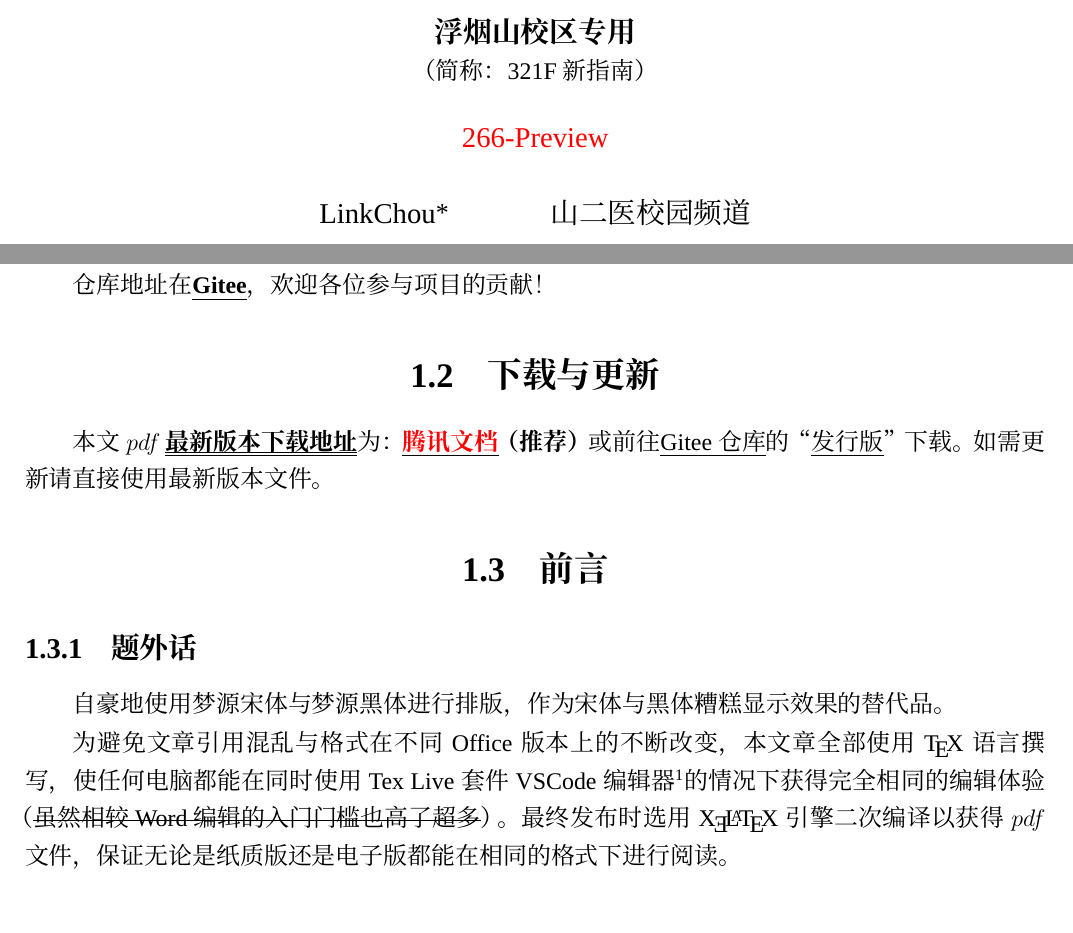
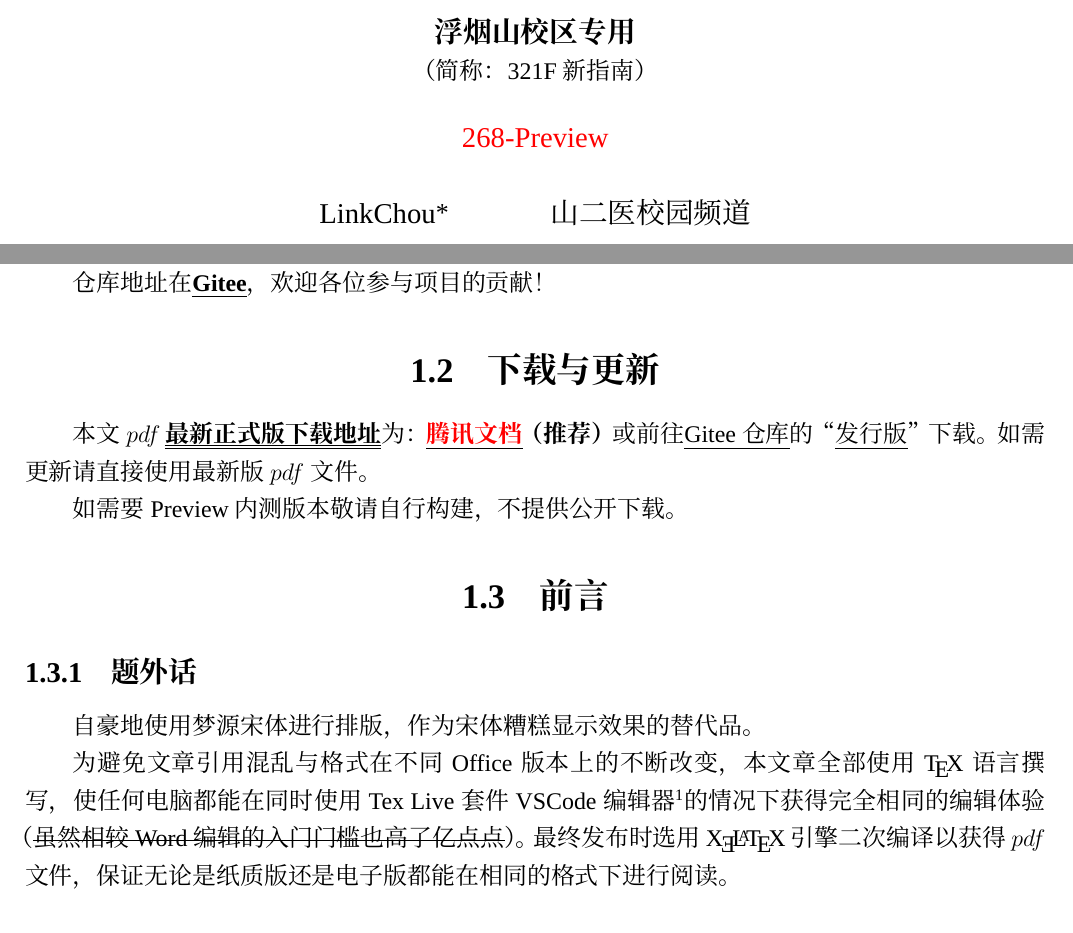
Before and after one commit to Mikachu2333/sdsmu_welcome_tex, a LaTeX document (main.tex, which reads document_introduction.tex): two parts of pages 1 and 5 of 39, joined at a grey line, cut so that both start at the same text. Compiled offline with XeLaTeX; a missing font is replaced by an installed copy or a similar font.

Commit message:
add bottle for winter

```diff
--- a/document_introduction.tex
+++ b/document_introduction.tex
@@ -7,13 +7,15 @@
 仓库地址在\textbf{\uline{\href{https://gitee.com/mikazo/guide_for_freshman}{Gitee}}}，欢迎各位参与项目的贡献！
 
 \section[\textcolor{red}{下载与更新}]{下载与更新}
-本文 $pdf$ \textbf{\uuline{最新版本下载地址}}为：\textbf{\uline{\textcolor{red}{\href{https://docs.qq.com/s/ETcQ-ZFSrSsh6MK9bm773q}{腾讯文档}}}（推荐）}或前往\uline{\href{https://gitee.com/mikazo/guide_for_freshman}{Gitee仓库}}的“\uline{\href{https://gitee.com/mikazo/latex_version/releases/latest}{发行版}}”下载。如需更新请直接使用最新版本文件。
+本文 $pdf$ \textbf{\uuline{最新正式版下载地址}}为：\textbf{\uline{\textcolor{red}{\href{https://docs.qq.com/s/ETcQ-ZFSrSsh6MK9bm773q}{腾讯文档}}}（推荐）}或前往\uline{\href{https://gitee.com/mikazo/guide_for_freshman}{Gitee仓库}}的“\uline{\href{https://gitee.com/mikazo/latex_version/releases/latest}{发行版}}”下载。如需更新请直接使用最新版 $pdf$ 文件。
+
+如需要Preview内测版本敬请自行构建，不提供公开下载。
 
 \section[前言]{前言}
 \subsection[题外话]{题外话}
-自豪地使用梦源宋体与梦源黑体进行排版，作为宋体与黑体糟糕显示效果的替代品。
+自豪地使用梦源宋体进行排版，作为宋体糟糕显示效果的替代品。
 
-为避免文章引用混乱与格式在不同Office版本上的不断改变，本文章全部使用\TeX 语言撰写，使任何电脑都能在同时使用Tex Live套件VSCode编辑器\footnotemark 的情况下获得完全相同的编辑体验（\sout{虽然相较Word编辑的入门门槛也高了超多}）。最终发布时选用\XeLaTeX 引擎二次编译以获得 $pdf$ 文件，保证无论是纸质版还是电子版都能在相同的格式下进行阅读。
+为避免文章引用混乱与格式在不同Office版本上的不断改变，本文章全部使用\TeX 语言撰写，使任何电脑都能在同时使用Tex Live套件VSCode编辑器\footnotemark 的情况下获得完全相同的编辑体验（\sout{虽然相较Word编辑的入门门槛也高了亿点点}）。最终发布时选用\XeLaTeX 引擎二次编译以获得 $pdf$ 文件，保证无论是纸质版还是电子版都能在相同的格式下进行阅读。
 \footnotetext{需加载\LaTeX\ Workshop插件。}
 
 \subsection[中心思想]{中心思想}
```
Also changed, not shown: preface.tex (+2 -2 lines), school_readiness.tex (+2 -1 lines).
